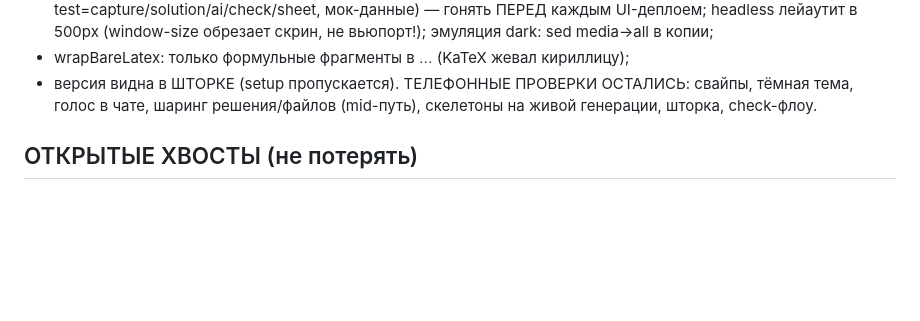
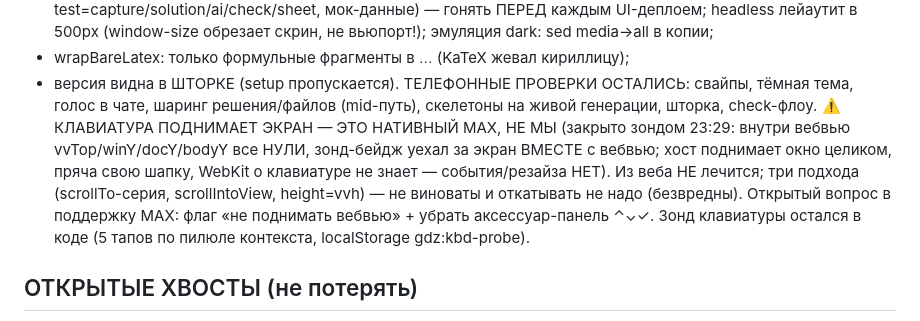
Before and after one commit to ilya00794-coder/gdz-max-app, a Markdown page: docs/session-state.md, the part around the change. GitHub-like rendering; blank space fills up the shorter version.

Commit message:
session-state: клавиатурный подъём экрана = нативное поведение MAX (доказано зондом 23:29 — внутри вебвью нули), из веба не лечится; вопрос в поддержку MAX
Co-Authored-By: Claude Fable 5 <noreply@anthropic.com>
Claude-Session: https://claude.ai/code/session_01Y4Yzijtf1uf2AveHum3V56

```diff
--- a/docs/session-state.md
+++ b/docs/session-state.md
@@ -212,6 +212,14 @@ grade-row/subject-block переезжают в неё и обратно); ни
 - версия видна в ШТОРКЕ (setup пропускается).
 ТЕЛЕФОННЫЕ ПРОВЕРКИ ОСТАЛИСЬ: свайпы, тёмная тема, голос в чате, шаринг
 решения/файлов (mid-путь), скелетоны на живой генерации, шторка, check-флоу.
+⚠️ КЛАВИАТУРА ПОДНИМАЕТ ЭКРАН — ЭТО НАТИВНЫЙ MAX, НЕ МЫ (закрыто зондом
+23:29: внутри вебвью vvTop/winY/docY/bodyY все НУЛИ, зонд-бейдж уехал за
+экран ВМЕСТЕ с вебвью; хост поднимает окно целиком, пряча свою шапку,
+WebKit о клавиатуре не знает — события/резайза НЕТ). Из веба НЕ лечится;
+три подхода (scrollTo-серия, scrollIntoView, height=vvh) — не виноваты и
+откатывать не надо (безвредны). Открытый вопрос в поддержку MAX: флаг «не
+поднимать вебвью» + убрать аксессуар-панель ⌃⌄✓. Зонд клавиатуры остался
+в коде (5 тапов по пилюле контекста, localStorage gdz:kbd-probe).
 
 ## ОТКРЫТЫЕ ХВОСТЫ (не потерять)
 1. **QWEN_HARD_ROUTE=on ВКЛЮЧЁН словом Ильи 12.09 ~14:40** (после второго
```
